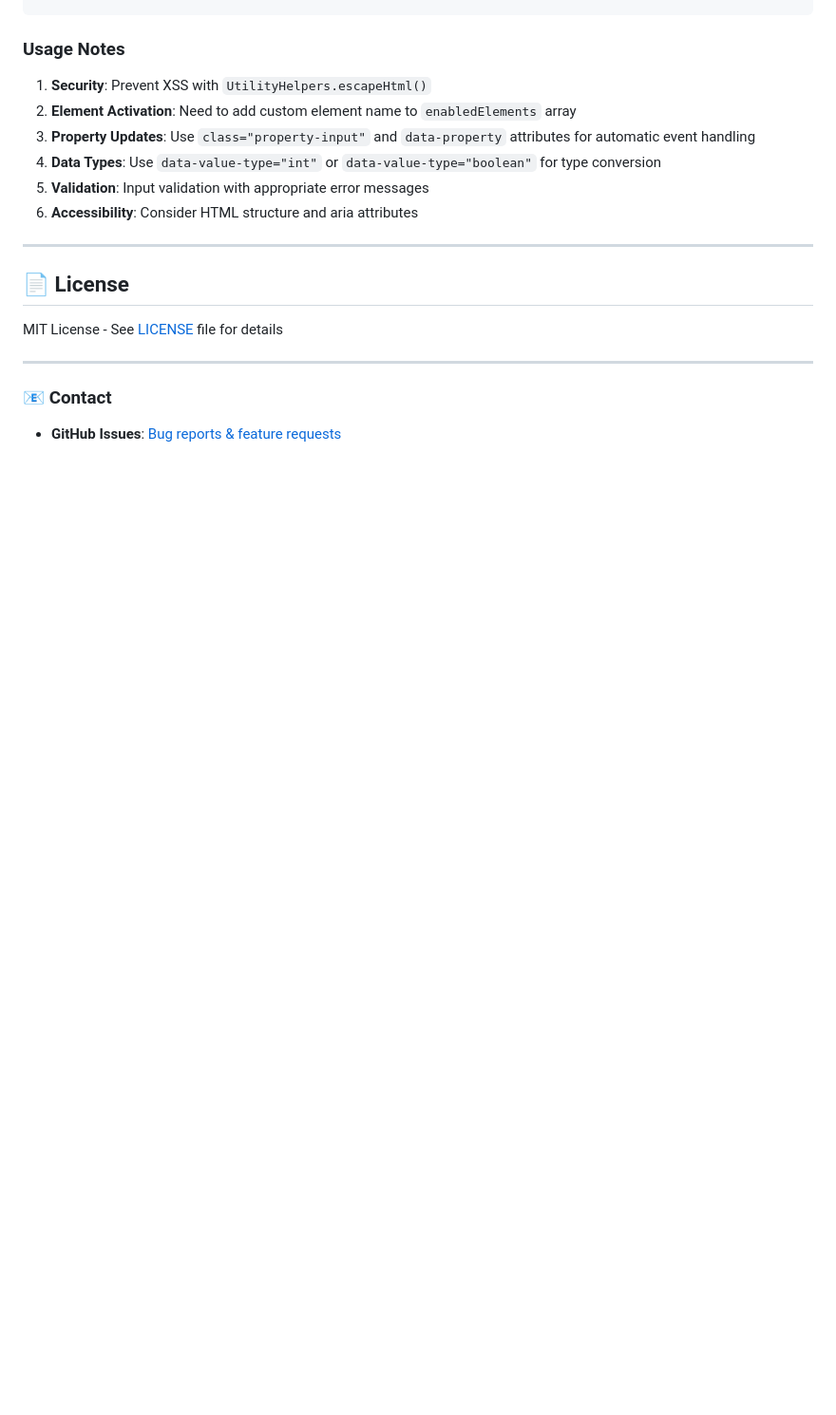
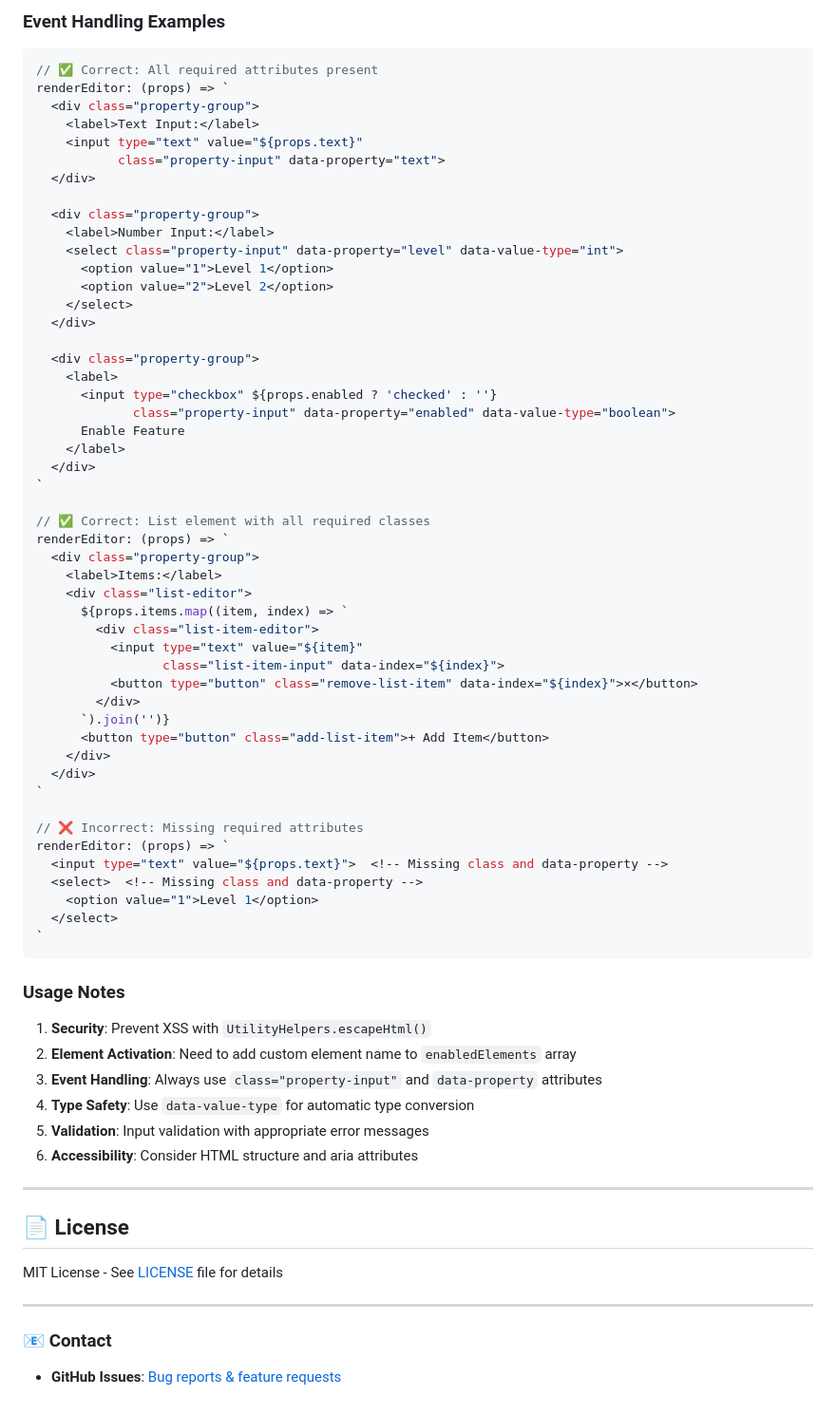
Before and after one commit to naoki85/visual-html-builder, a Markdown page: README.md, the part around the change printed below. Shown: that part at 95% size. Rendered like a GitHub page; blank space fills up the shorter version.

````diff
--- a/README.md
+++ b/README.md
@@ -363,9 +395,63 @@ editor.registerElementType('title', {
+### Event Handling Examples
+
+```typescript
+// ✅ Correct: All required attributes present
+renderEditor: (props) => `
+  <div class="property-group">
+    <label>Text Input:</label>
+    <input type="text" value="${props.text}"
+           class="property-input" data-property="text">
+  </div>
+
+  <div class="property-group">
+    <label>Number Input:</label>
+    <select class="property-input" data-property="level" data-value-type="int">
+      <option value="1">Level 1</option>
+      <option value="2">Level 2</option>
+    </select>
+  </div>
+
+  <div class="property-group">
+    <label>
+      <input type="checkbox" ${props.enabled ? 'checked' : ''}
+             class="property-input" data-property="enabled" data-value-type="boolean">
+      Enable Feature
+    </label>
+  </div>
+`
+
+// ✅ Correct: List element with all required classes
+renderEditor: (props) => `
+  <div class="property-group">
+    <label>Items:</label>
+    <div class="list-editor">
+      ${props.items.map((item, index) => `
+        <div class="list-item-editor">
+          <input type="text" value="${item}"
+                 class="list-item-input" data-index="${index}">
+          <button type="button" class="remove-list-item" data-index="${index}">×</button>
+        </div>
+      `).join('')}
+      <button type="button" class="add-list-item">+ Add Item</button>
+    </div>
+  </div>
+`
+
+// ❌ Incorrect: Missing required attributes
+renderEditor: (props) => `
+  <input type="text" value="${props.text}">  <!-- Missing class and data-property -->
+  <select>  <!-- Missing class and data-property -->
+    <option value="1">Level 1</option>
+  </select>
+`
+```
+
 ### Usage Notes
 
 1. **Security**: Prevent XSS with `UtilityHelpers.escapeHtml()`
 2. **Element Activation**: Need to add custom element name to `enabledElements` array
-3. **Property Updates**: Use `class="property-input"` and `data-property` attributes for automatic event handling
-4. **Data Types**: Use `data-value-type="int"` or `data-value-type="boolean"` for type conversion
+3. **Event Handling**: Always use `class="property-input"` and `data-property` attributes
+4. **Type Safety**: Use `data-value-type` for automatic type conversion
 5. **Validation**: Input validation with appropriate error messages
 6. **Accessibility**: Consider HTML structure and aria attributes
 
````
Also changed, not shown: other parts of README.md (+32 -0 lines).
